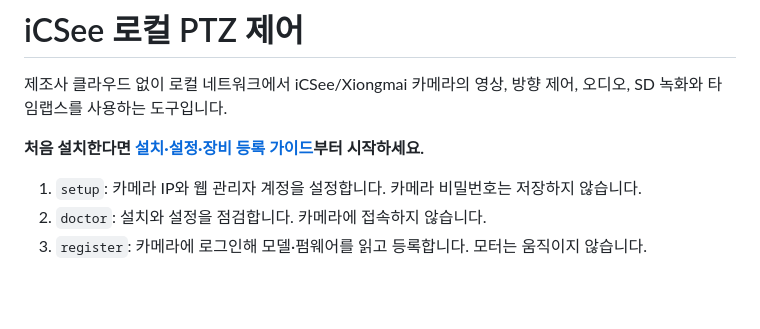
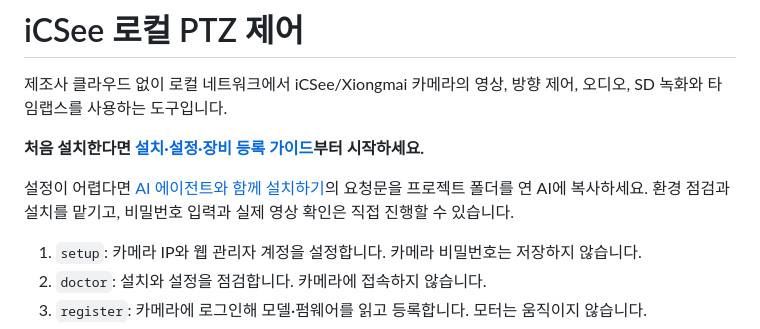
Before and after one commit to lahuman/icsee-cam, a Markdown page: README.md, the part around the change. Rendered like a GitHub page; blank space fills up the shorter version.

Commit message:
feat : AI Setup imformation

```diff
--- a/README.md
+++ b/README.md
@@ -3,6 +3,8 @@
 제조사 클라우드 없이 로컬 네트워크에서 iCSee/Xiongmai 카메라의 영상, 방향 제어, 오디오, SD 녹화와 타임랩스를 사용하는 도구입니다.
 
 **처음 설치한다면 [설치·설정·장비 등록 가이드](docs/GETTING-STARTED.md)부터 시작하세요.**
+
+설정이 어렵다면 [AI 에이전트와 함께 설치하기](docs/AI-SETUP.md)의 요청문을 프로젝트 폴더를 연 AI에 복사하세요. 환경 점검과 설치를 맡기고, 비밀번호 입력과 실제 영상 확인은 직접 진행할 수 있습니다.
 
 1. `setup`: 카메라 IP와 웹 관리자 계정을 설정합니다. 카메라 비밀번호는 저장하지 않습니다.
 2. `doctor`: 설치와 설정을 점검합니다. 카메라에 접속하지 않습니다.
```
Also changed, not shown: docs/AI-SETUP.md (added, +106 -0 lines), docs/GETTING-STARTED.md (+2 -0 lines).
